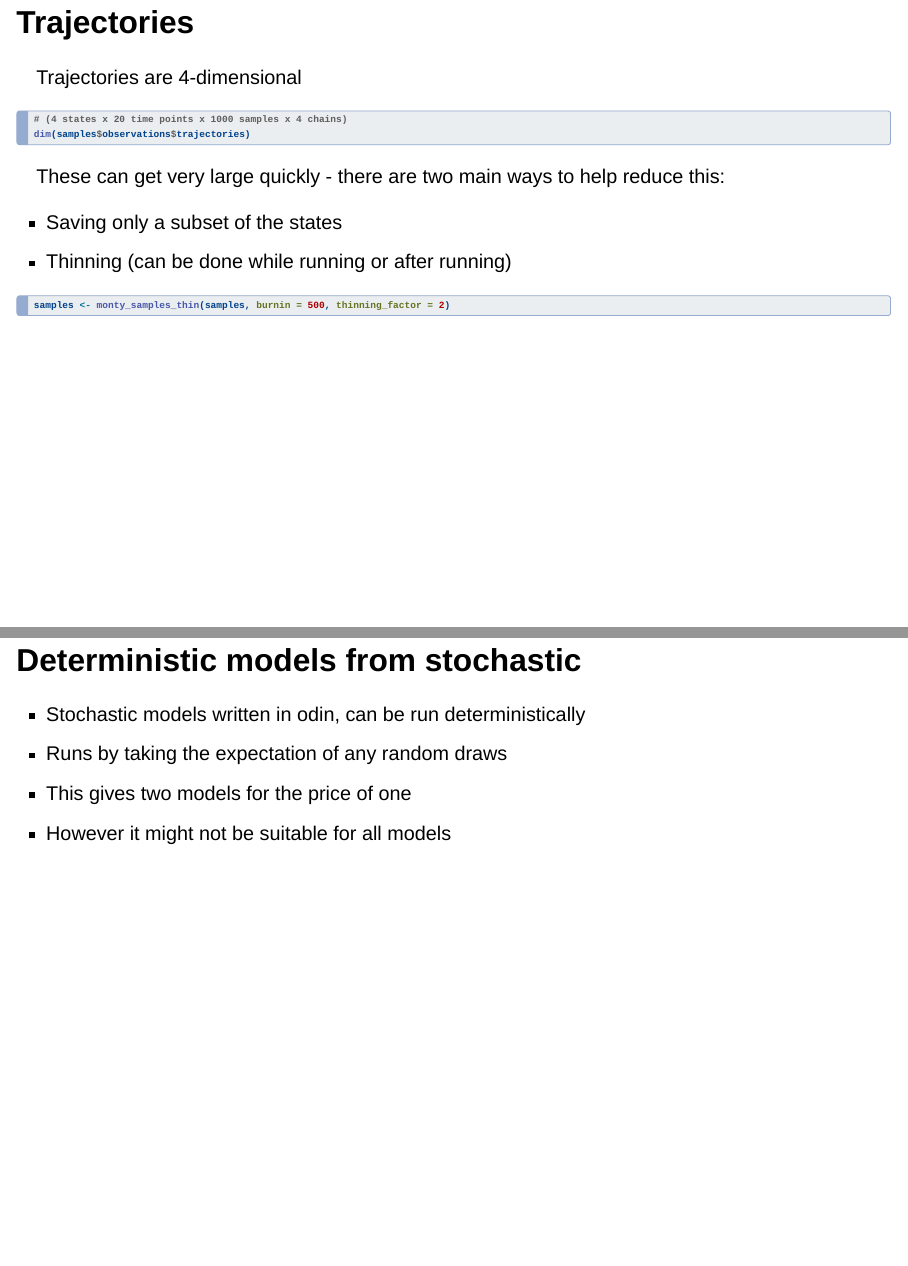
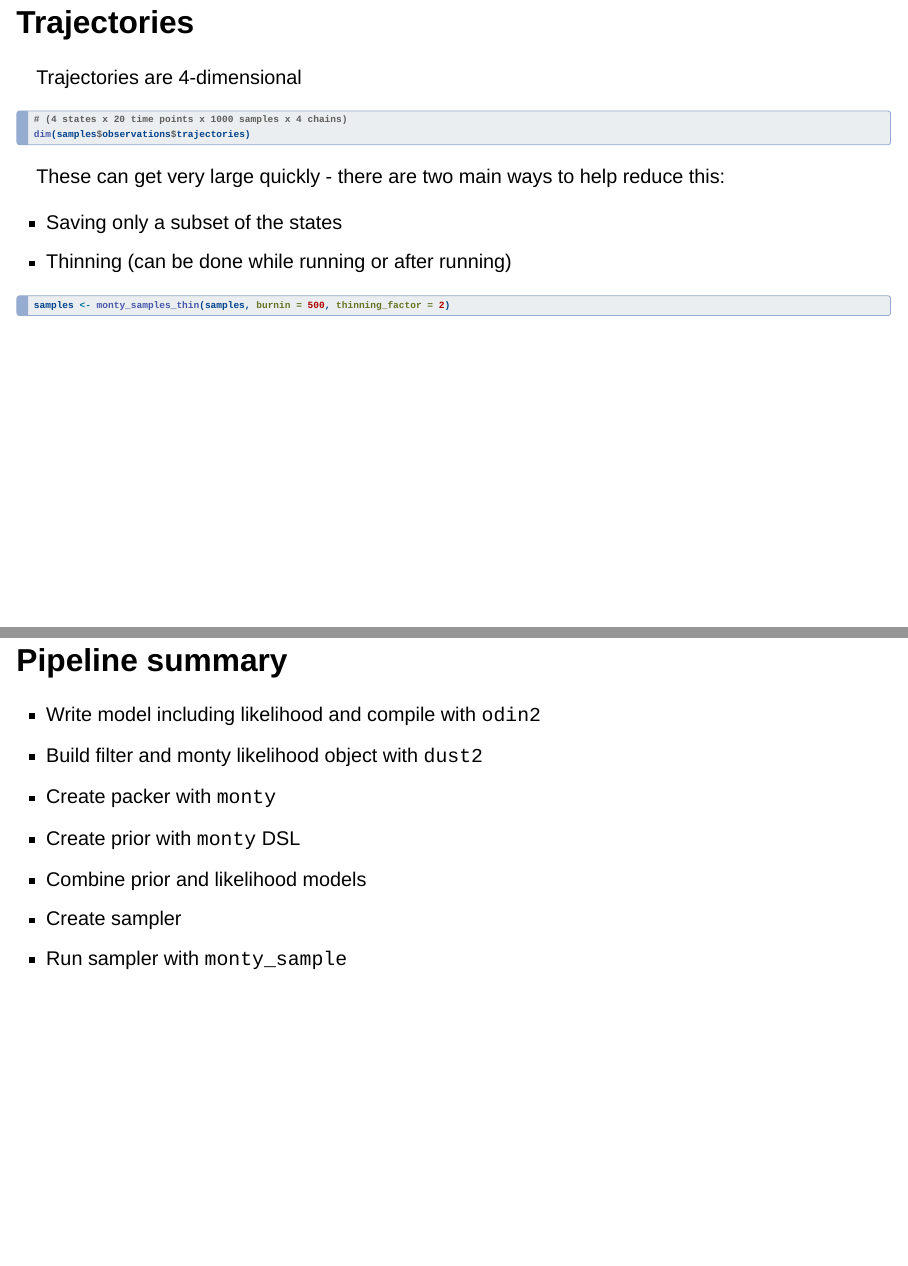
Before and after one commit to mrc-ide/odin-monty-pasteur-2025, a Quarto document (index.qmd): pages 52 and 53 of 74 before the commit and pages 52 and 53 of 75 after it, joined at a grey line. Rendered offline with R 4.5, knitr and Pandoc in place of Quarto, with nearby package versions; the code chunks are not run, so their results and figures are left out; drawn as Slidy slides in place of the format the file asks for.

Commit message:
Add pipeline summary slide

````diff
--- a/index.qmd
+++ b/index.qmd
@@ -664,6 +664,18 @@ These can get very large quickly - there are two main ways to help reduce this:
 samples <- monty_samples_thin(samples, burnin = 500, thinning_factor = 2)
 ```
 
+
+
+## Pipeline summary
+* Write model including likelihood and compile with `odin2`
+* Build filter and monty likelihood object with `dust2`
+* Create packer with `monty`
+* Create prior with `monty` DSL
+* Combine prior and likelihood models
+* Create sampler
+* Run sampler with `monty_sample`
+
+
 ## Deterministic models from stochastic
 
 * Stochastic models written in odin, can be run deterministically
````
